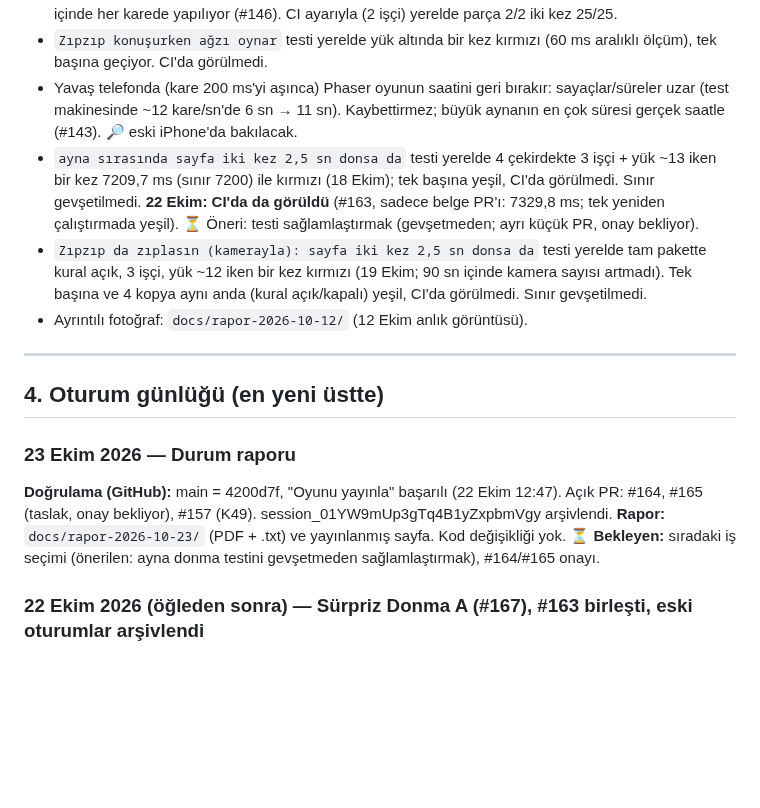
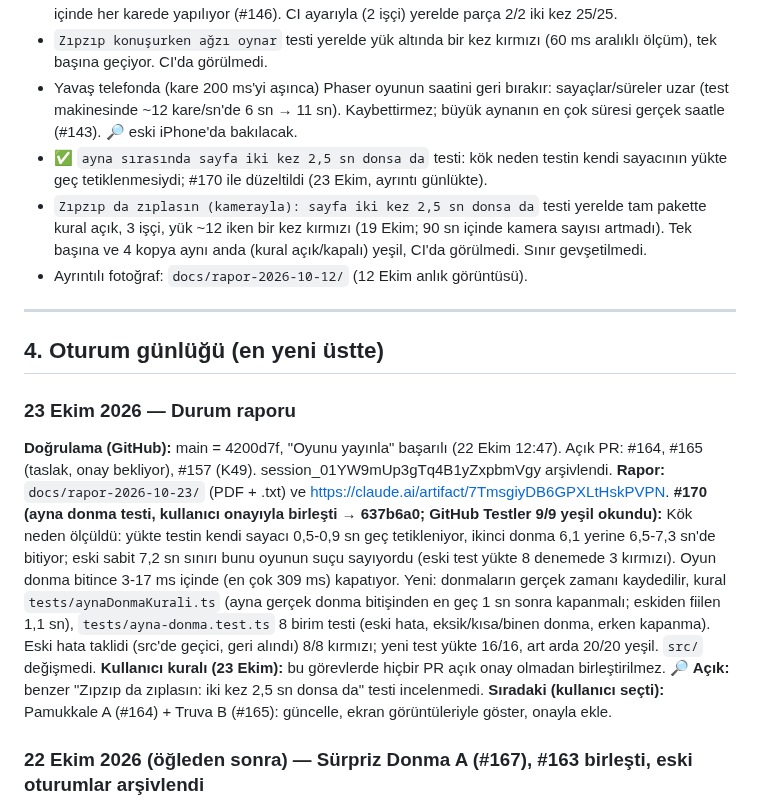
Before and after one commit to 8y9khd2gr8-svg/first, a Markdown page: docs/KAYIT.md, the part around the change. Rendered like a GitHub page; blank space fills up the shorter version.

Commit message:
Kayıt: #170 birleşti (ayna donma testi), sıradaki iş
Co-Authored-By: Claude Opus 5.5 <noreply@anthropic.com>
Claude-Session: https://claude.ai/code/session_01VkHvyQixVxqEbzcboLGEU7

```diff
--- a/docs/KAYIT.md
+++ b/docs/KAYIT.md
@@ -86,7 +86,7 @@ Onay verilmemiş, ertelenmiş ya da reddedilmiş öneriler de buraya yazılır;
 - ✅ `kilitten dönüş` testi CI'da üç kez (16 Ekim) aynı yerde kırmızı oldu. Eklenen durum yazısı nedeni gösterdi: kilit aslında açıktı; sayfa, vücut tanıma modeli ilk kez hazırlanırken birkaç saniye donuyor, testin 5 sn'lik beklemesi yetmiyordu (oyun hatası değil). Bekleme 30 sn (#146). Aynı donma büyük ayna testlerinin kısa anları ("Başla!" 0,6 sn) kaçırmasına da yol açtı → ölçümler artık sayfanın içinde her karede yapılıyor (#146). CI ayarıyla (2 işçi) yerelde parça 2/2 iki kez 25/25.
 - `Zıpzıp konuşurken ağzı oynar` testi yerelde yük altında bir kez kırmızı (60 ms aralıklı ölçüm), tek başına geçiyor. CI'da görülmedi.
 - Yavaş telefonda (kare 200 ms'yi aşınca) Phaser oyunun saatini geri bırakır: sayaçlar/süreler uzar (test makinesinde ~12 kare/sn'de 6 sn → 11 sn). Kaybettirmez; büyük aynanın en çok süresi gerçek saatle (#143). 🔎 eski iPhone'da bakılacak.
-- `ayna sırasında sayfa iki kez 2,5 sn donsa da` testi yerelde 4 çekirdekte 3 işçi + yük ~13 iken bir kez 7209,7 ms (sınır 7200) ile kırmızı (18 Ekim); tek başına yeşil, CI'da görülmedi. Sınır gevşetilmedi. **22 Ekim: CI'da da görüldü** (#163, sadece belge PR'ı: 7329,8 ms; tek yeniden çalıştırmada yeşil). ⏳ Öneri: testi sağlamlaştırmak (gevşetmeden; ayrı küçük PR, onay bekliyor).
+- ✅ `ayna sırasında sayfa iki kez 2,5 sn donsa da` testi: kök neden testin kendi sayacının yükte geç tetiklenmesiydi; #170 ile düzeltildi (23 Ekim, ayrıntı günlükte).
 - `Zıpzıp da zıplasın (kamerayla): sayfa iki kez 2,5 sn donsa da` testi yerelde tam pakette kural açık, 3 işçi, yük ~12 iken bir kez kırmızı (19 Ekim; 90 sn içinde kamera sayısı artmadı). Tek başına ve 4 kopya aynı anda (kural açık/kapalı) yeşil, CI'da görülmedi. Sınır gevşetilmedi.
 - Ayrıntılı fotoğraf: `docs/rapor-2026-10-12/` (12 Ekim anlık görüntüsü).
 
@@ -96,8 +96,11 @@ Onay verilmemiş, ertelenmiş ya da reddedilmiş öneriler de buraya yazılır;
 
 ### 23 Ekim 2026 — Durum raporu
 **Doğrulama (GitHub):** main = 4200d7f, "Oyunu yayınla" başarılı (22 Ekim 12:47). Açık PR: #164, #165 (taslak, onay bekliyor), #157 (K49). session_01YW9mUp3gTq4B1yZxpbmVgy arşivlendi.
-**Rapor:** `docs/rapor-2026-10-23/` (PDF + .txt) ve yayınlanmış sayfa. Kod değişikliği yok.
-**⏳ Bekleyen:** sıradaki iş seçimi (önerilen: ayna donma testini gevşetmeden sağlamlaştırmak), #164/#165 onayı.
+**Rapor:** `docs/rapor-2026-10-23/` (PDF + .txt) ve https://claude.ai/artifact/7TmsgiyDB6GPXLtHskPVPN.
+**#170 (ayna donma testi, kullanıcı onayıyla birleşti → 637b6a0; GitHub Testler 9/9 yeşil okundu):** Kök neden ölçüldü: yükte testin kendi sayacı 0,5-0,9 sn geç tetikleniyor, ikinci donma 6,1 yerine 6,5-7,3 sn'de bitiyor; eski sabit 7,2 sn sınırı bunu oyunun suçu sayıyordu (eski test yükte 8 denemede 3 kırmızı). Oyun donma bitince 3-17 ms içinde (en çok 309 ms) kapatıyor. Yeni: donmaların gerçek zamanı kaydedilir, kural `tests/aynaDonmaKurali.ts` (ayna gerçek donma bitişinden en geç 1 sn sonra kapanmalı; eskiden fiilen 1,1 sn), `tests/ayna-donma.test.ts` 8 birim testi (eski hata, eksik/kısa/binen donma, erken kapanma). Eski hata taklidi (src'de geçici, geri alındı) 8/8 kırmızı; yeni test yükte 16/16, art arda 20/20 yeşil. `src/` değişmedi.
+**Kullanıcı kuralı (23 Ekim):** bu görevlerde hiçbir PR açık onay olmadan birleştirilmez.
+**🔎 Açık:** benzer "Zıpzıp da zıplasın: iki kez 2,5 sn donsa da" testi incelenmedi.
+**Sıradaki (kullanıcı seçti):** Pamukkale A (#164) + Truva B (#165): güncelle, ekran görüntüleriyle göster, onayla ekle.
 
 ### 22 Ekim 2026 (öğleden sonra) — Sürpriz Donma A (#167), #163 birleşti, eski oturumlar arşivlendi
 **Birleşenler (son hâlinde GitHub "Testler" 9/9 yeşil okunarak):** #167 → main a69c6d7 (K35, kullanıcı işi onaylamıştı) · #163 → e82c50c (kullanıcı onayıyla; önce güncel main dala birleştirildi, geçmiş yeniden yazılmadı).
```
